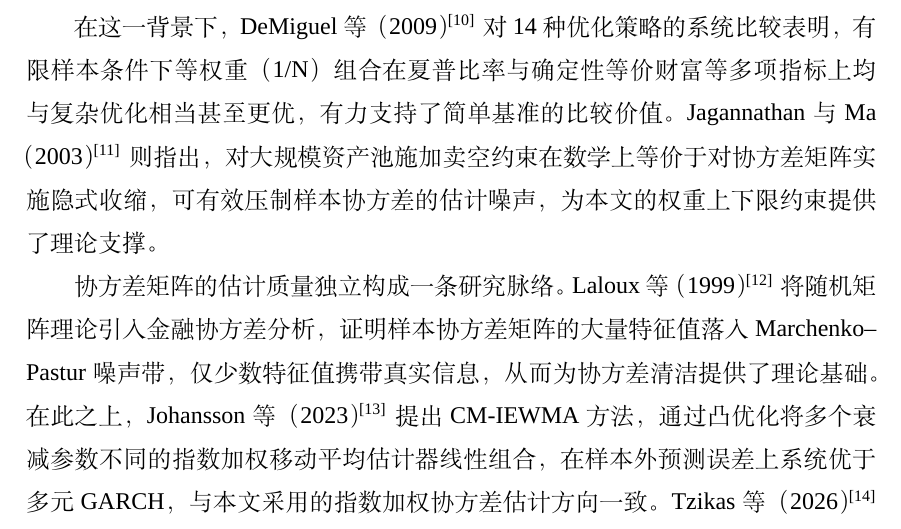
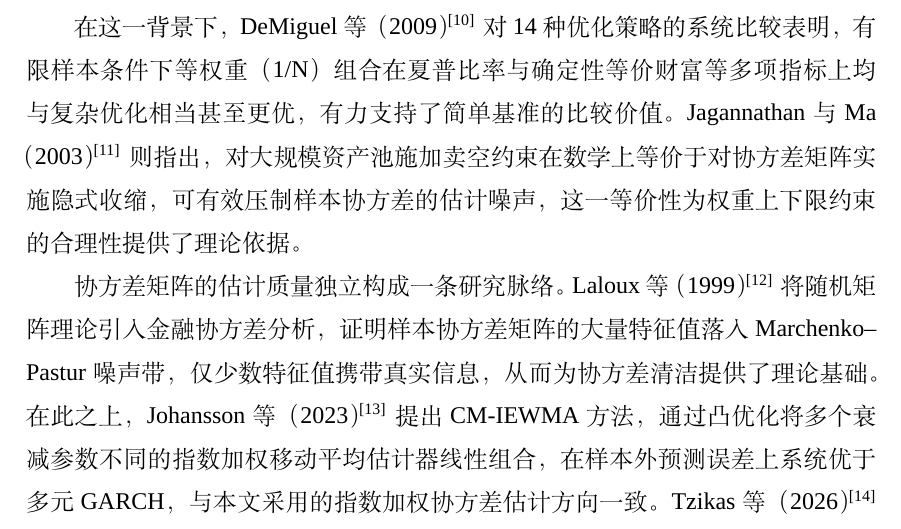
Before and after one commit to ericxuzhesheng/Relaxed-Risk-Parity-Research, a LaTeX thesis (report/thesis_latex/main.tex): part of page 9 of 60, cut so that both start at the same text. Compiled offline with XeLaTeX; a missing font is replaced by an installed copy or a similar font.

Commit message:
docs: auto-save

```diff
--- a/report/thesis_latex/main.tex
+++ b/report/thesis_latex/main.tex
@@ -156,7 +156,7 @@ All empirical findings are conditional on the historical evaluation period and c
 
 然而，均值--方差最优化对输入参数的高度敏感性长期制约其实际效果。Michaud（1989）\cite{michaud1989enigma} 将这一现象概括为"马科维茨之谜"：收益率估计的微小扰动足以导致最优权重的剧烈变动，使样本内优化退化为样本外噪声放大器。Jorion（1986）\cite{jorion1986bayes} 通过 Bayes-Stein 收缩方法系统量化了参数不确定性对组合绩效的损耗，Chopra 与 Ziemba（1993）\cite{chopra1993effect} 进一步揭示，收益率估计误差对组合效用的影响约为协方差估计误差的十倍，收益率预测的高风险性由此在计量层面得到确认。Black 与 Litterman（1992）\cite{black1992global} 尝试以市场均衡隐含收益叠加主观观点的方式缓解输入不稳定性，但所引入的先验设定本身仍难以在无模型环境中验证。
 
-在这一背景下，DeMiguel 等（2009）\cite{demiguel2009optimal} 对 14 种优化策略的系统比较表明，有限样本条件下等权重（1/N）组合在夏普比率与确定性等价财富等多项指标上均与复杂优化相当甚至更优，有力支持了简单基准的比较价值。Jagannathan 与 Ma（2003）\cite{jagannathan2003risk} 则指出，对大规模资产池施加卖空约束在数学上等价于对协方差矩阵实施隐式收缩，可有效压制样本协方差的估计噪声，为本文的权重上下限约束提供了理论支撑。
+在这一背景下，DeMiguel 等（2009）\cite{demiguel2009optimal} 对 14 种优化策略的系统比较表明，有限样本条件下等权重（1/N）组合在夏普比率与确定性等价财富等多项指标上均与复杂优化相当甚至更优，有力支持了简单基准的比较价值。Jagannathan 与 Ma（2003）\cite{jagannathan2003risk} 则指出，对大规模资产池施加卖空约束在数学上等价于对协方差矩阵实施隐式收缩，可有效压制样本协方差的估计噪声，这一等价性为权重上下限约束的合理性提供了理论依据。
 
 协方差矩阵的估计质量独立构成一条研究脉络。Laloux 等（1999）\cite{laloux1999noise} 将随机矩阵理论引入金融协方差分析，证明样本协方差矩阵的大量特征值落入 Marchenko--Pastur 噪声带，仅少数特征值携带真实信息，从而为协方差清洁提供了理论基础。在此之上，Johansson 等（2023）\cite{johansson2023covpred} 提出 CM-IEWMA 方法，通过凸优化将多个衰减参数不同的指数加权移动平均估计器线性组合，在样本外预测误差上系统优于多元 GARCH，与本文采用的指数加权协方差估计方向一致。Tzikas 等（2026）\cite{tzikas2026transient} 进一步在既有风险模型基础上叠加时变瞬时统计因子，以适应金融时间序列的结构性变化；Conlon 等（2025）\cite{conlon2025factorcov} 则从因子结构视角出发，表明基于因子的协方差矩阵在样本外能有效压制噪声、改善权重稳定性。近期，Bongiorno 等（2025）\cite{bongiorno2025e2ecov} 将端到端深度学习引入这一问题，通过神经网络直接学习随机矩阵清洁后的协方差估计器，并以梯度回传优化方差最小化目标，在大规模资产池中取得显著改善；然而，端到端框架对历史样本的依赖及其难以纳入可解释硬约束的局限，促使本文保留传统凸优化路径。综合上述研究，收益预测的不确定性难以消除，而协方差估计方法的选取对样本外绩效具有实质性影响，本文因此以风险预算为主线，不引入显式收益预测，并在稳健性检验中系统比较多种协方差估计器。
 
```
